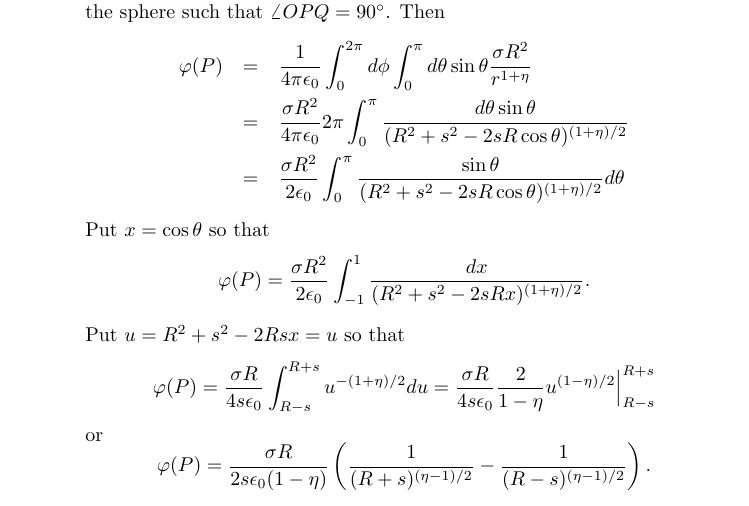
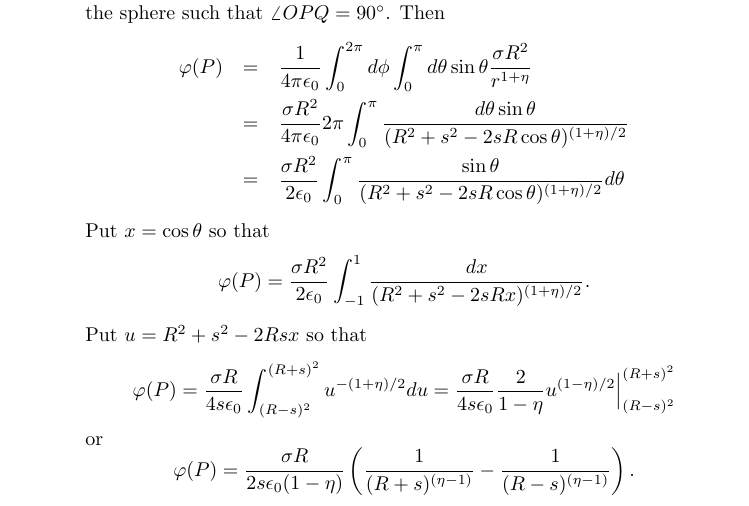
Before and after one commit to kkhendry/modernelectrodynamics, a LaTeX document (Problems/chap2.tex): part of page 4 of 4, cut so that both start at the same text. Compiled offline with pdfLaTeX.

Commit message:
Corrected a mistake in solution of (2.14)

```diff
--- a/Problems/chap2.tex
+++ b/Problems/chap2.tex
@@ -174,14 +174,14 @@ Put $x = \cos\theta$ so that
 \[
 \varphi(P) = \frac{\sigma R^2}{2\epsilon_0}\int_{-1}^1 \frac{dx}{(R^2 + s^2 - 2sRx)^{(1 + \eta)/2}}.
 \]
-Put $u = R^2 + s^2 - 2Rsx = u$ so that
+Put $u = R^2 + s^2 - 2Rsx$ so that
 \[
-\varphi(P) = \frac{\sigma R}{4s\epsilon_0}\int_{R-s}^{R+s} u^{-(1 + \eta)/2}du = \frac{\sigma R}{4s\epsilon_0}\frac{2}{1 - \eta}
-u^{(1 - \eta)/2}\Big|_{R-s}^{R+s}
+\varphi(P) = \frac{\sigma R}{4s\epsilon_0}\int_{(R-s)^2}^{(R+s)^2} u^{-(1 + \eta)/2}du =
+\frac{\sigma R}{4s\epsilon_0}\frac{2}{1 - \eta}u^{(1 - \eta)/2}\Big|_{(R-s)^2}^{(R+s)^2}
 \]
 or
 \[
-\varphi(P) = \frac{\sigma R}{2s\epsilon_0(1 - \eta)}\left(\frac{1}{(R+s)^{(\eta - 1)/2}} - \frac{1}{(R-s)^{(\eta - 1)/2}}\right).
+\varphi(P) = \frac{\sigma R}{2s\epsilon_0(1 - \eta)}\left(\frac{1}{(R+s)^{(\eta - 1)}} - \frac{1}{(R-s)^{(\eta - 1)}}\right).
 \]
 \end{enumerate}
 \end{document}
```
